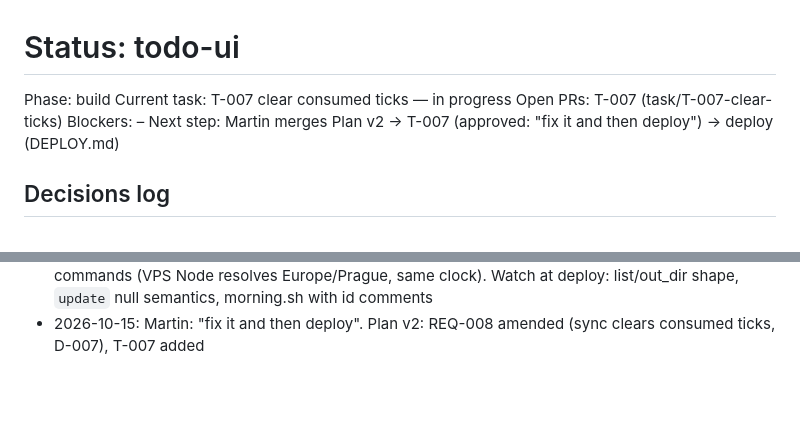
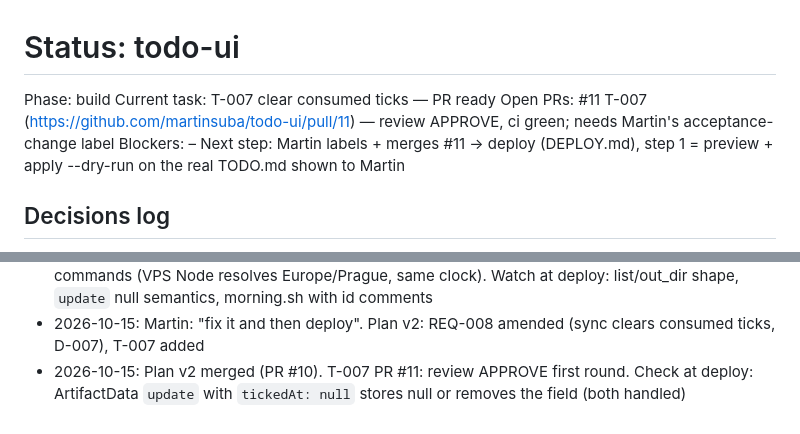
Before and after one commit to martinsuba/todo-ui, a Markdown page: docs/STATUS.md, 2 parts joined by grey strips. Rendered like a GitHub page; blank space fills up the shorter version.

Commit message:
T-007: status PR ready, trim skill notes
Co-Authored-By: Claude Opus 5.5 <noreply@anthropic.com>
Claude-Session: https://claude.ai/code/session_0113ruuxzMkTKNRaxa5eMqbo

```diff
--- a/docs/STATUS.md
+++ b/docs/STATUS.md
@@ -1,9 +1,9 @@
 # Status: todo-ui
 Phase: build         <!-- planning | plan review | harness | harness review | build | deploy | paused -->
-Current task: T-007 clear consumed ticks — in progress
-Open PRs: T-007 (task/T-007-clear-ticks)
+Current task: T-007 clear consumed ticks — PR ready
+Open PRs: #11 T-007 (https://github.com/martinsuba/todo-ui/pull/11) — review APPROVE, ci green; needs Martin's acceptance-change label
 Blockers: –
-Next step: Martin merges Plan v2 → T-007 (approved: "fix it and then deploy") → deploy (DEPLOY.md)
+Next step: Martin labels + merges #11 → deploy (DEPLOY.md), step 1 = preview + apply --dry-run on the real TODO.md shown to Martin
 
 ## Decisions log
 - 2026-10-14: project created
@@ -31,3 +31,4 @@ Next step: Martin merges Plan v2 → T-007 (approved: "fix it and then deploy")
 - 2026-10-14: T-006 merged (PR #8). M1 complete; all acceptance tests run, none skipped
 - 2026-10-14: M1 milestone review (Opus). REQ-001…010 covered. Finding (should fix before deploy): a consumed page tick stays in the db (`tickedAt` is never cleared), so an item reopened in TODO.md is re-ticked by the next apply and the page keeps showing it done; every later sync also reports it as skipped "already done". Proposed fix: plan clears `tickedAt` on rows whose file item is done (needs REQ-008 wording change + acceptance case). Minor: pin TZ=Europe/Bratislava in the skill commands (VPS Node resolves Europe/Prague, same clock). Watch at deploy: list/out_dir shape, `update` null semantics, morning.sh with id comments
 - 2026-10-15: Martin: "fix it and then deploy". Plan v2: REQ-008 amended (sync clears consumed ticks, D-007), T-007 added
+- 2026-10-15: Plan v2 merged (PR #10). T-007 PR #11: review APPROVE first round. Check at deploy: ArtifactData `update` with `tickedAt: null` stores null or removes the field (both handled)
```
Also changed, not shown: 1 other file.
